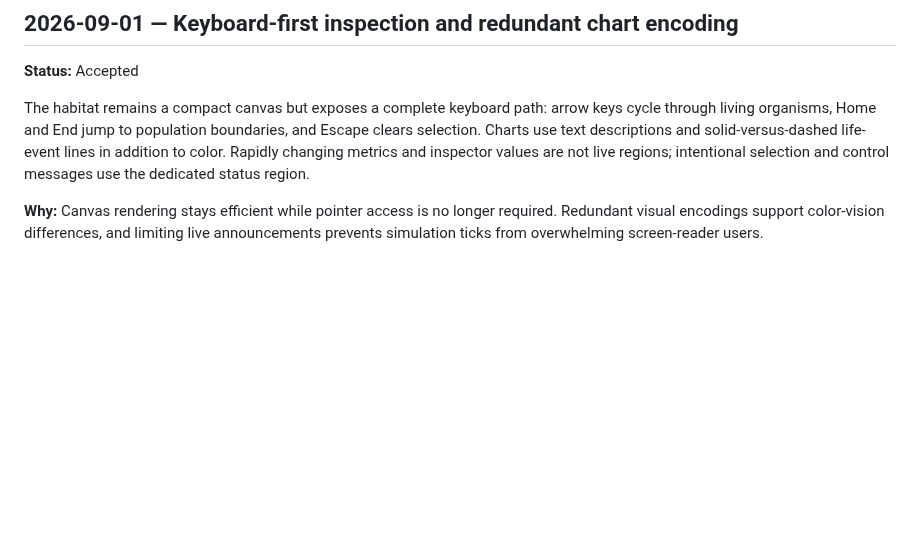
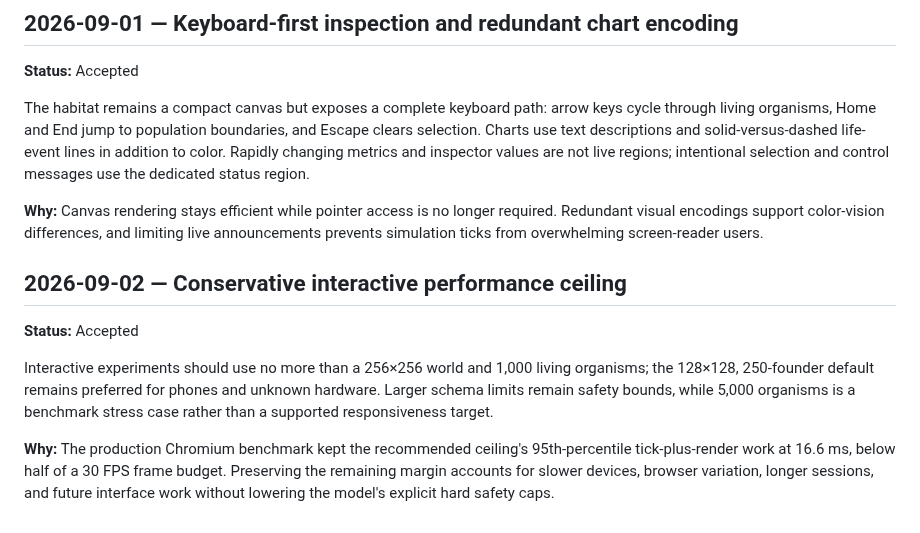
Before and after one commit to all-upper-case/evolution, a Markdown page: docs/DECISIONS.md, the part around the change. Drawn GitHub-style; blank space fills up the shorter version.

Commit message:
Document practical browser limits

```diff
--- a/docs/DECISIONS.md
+++ b/docs/DECISIONS.md
@@ -121,3 +121,11 @@ The browser samples immutable world snapshots at the configured history interval
 The habitat remains a compact canvas but exposes a complete keyboard path: arrow keys cycle through living organisms, Home and End jump to population boundaries, and Escape clears selection. Charts use text descriptions and solid-versus-dashed life-event lines in addition to color. Rapidly changing metrics and inspector values are not live regions; intentional selection and control messages use the dedicated status region.
 
 **Why:** Canvas rendering stays efficient while pointer access is no longer required. Redundant visual encodings support color-vision differences, and limiting live announcements prevents simulation ticks from overwhelming screen-reader users.
+
+## 2026-09-02 — Conservative interactive performance ceiling
+
+**Status:** Accepted
+
+Interactive experiments should use no more than a 256×256 world and 1,000 living organisms; the 128×128, 250-founder default remains preferred for phones and unknown hardware. Larger schema limits remain safety bounds, while 5,000 organisms is a benchmark stress case rather than a supported responsiveness target.
+
+**Why:** The production Chromium benchmark kept the recommended ceiling's 95th-percentile tick-plus-render work at 16.6 ms, below half of a 30 FPS frame budget. Preserving the remaining margin accounts for slower devices, browser variation, longer sessions, and future interface work without lowering the model's explicit hard safety caps.
```
